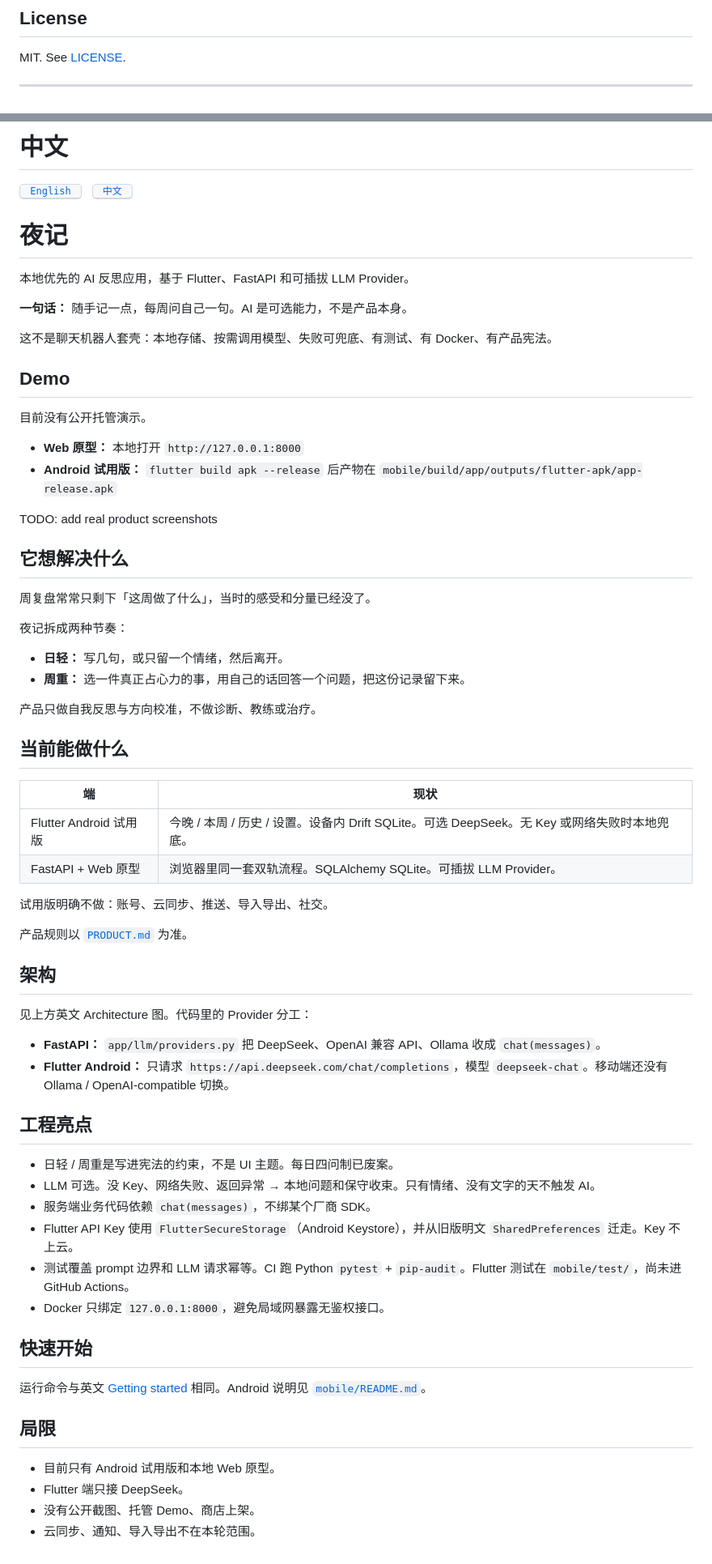
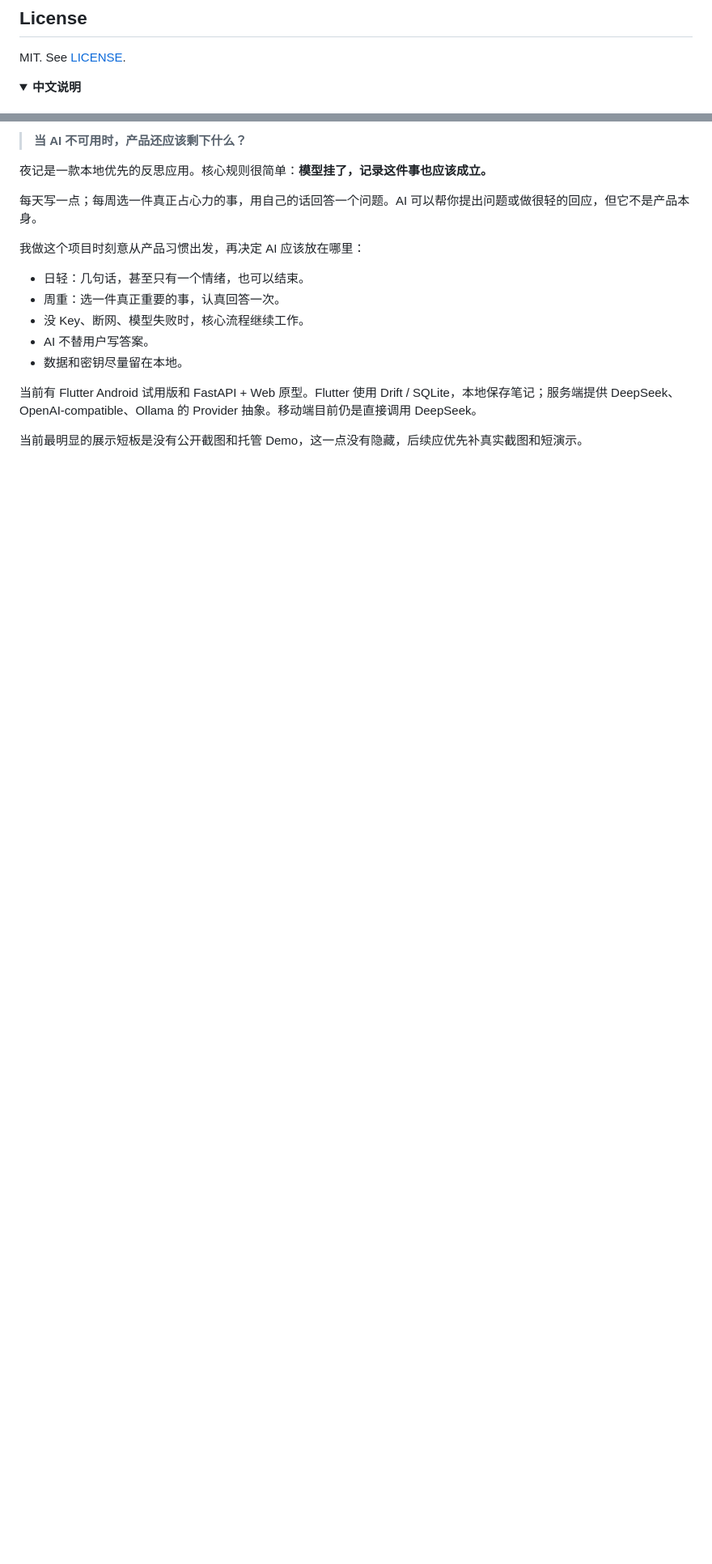
Before and after one commit to joker01-01/night-notes, a Markdown page: README.md, 2 parts joined by grey strips. Shown at 81% size. Drawn GitHub-style; folded sections open; blank space fills up the shorter version.

Commit message:
rewrite README around product reliability story

```diff
--- a/README.md
+++ b/README.md
@@ -151,5 +164,6 @@ flutter build apk --release
 
 MIT. See [LICENSE](LICENSE).
 
----
+<details>
+<summary><strong>中文说明</strong></summary>
 
@@ -157,74 +171,20 @@ MIT. See [LICENSE](LICENSE).
 
-# 中文
+> **当 AI 不可用时，产品还应该剩下什么？**
 
-<p>
-  <a href="#english"><kbd>&nbsp;English&nbsp;</kbd></a>
-  &nbsp;
-  <a href="#zhong-wen"><kbd>&nbsp;中文&nbsp;</kbd></a>
-</p>
+夜记是一款本地优先的反思应用。核心规则很简单：**模型挂了，记录这件事也应该成立。**
 
-# 夜记
+每天写一点；每周选一件真正占心力的事，用自己的话回答一个问题。AI 可以帮你提出问题或做很轻的回应，但它不是产品本身。
 
-本地优先的 AI 反思应用，基于 Flutter、FastAPI 和可插拔 LLM Provider。
+我做这个项目时刻意从产品习惯出发，再决定 AI 应该放在哪里：
 
-**一句话：** 随手记一点，每周问自己一句。AI 是可选能力，不是产品本身。
+- 日轻：几句话，甚至只有一个情绪，也可以结束。
+- 周重：选一件真正重要的事，认真回答一次。
+- 没 Key、断网、模型失败时，核心流程继续工作。
+- AI 不替用户写答案。
+- 数据和密钥尽量留在本地。
 
-这不是聊天机器人套壳：本地存储、按需调用模型、失败可兜底、有测试、有 Docker、有产品宪法。
+当前有 Flutter Android 试用版和 FastAPI + Web 原型。Flutter 使用 Drift / SQLite，本地保存笔记；服务端提供 DeepSeek、OpenAI-compatible、Ollama 的 Provider 抽象。移动端目前仍是直接调用 DeepSeek。
 
-## Demo
+当前最明显的展示短板是没有公开截图和托管 Demo，这一点没有隐藏，后续应优先补真实截图和短演示。
 
-目前没有公开托管演示。
-
-- **Web 原型：** 本地打开 `http://127.0.0.1:8000`
-- **Android 试用版：** `flutter build apk --release` 后产物在 `mobile/build/app/outputs/flutter-apk/app-release.apk`
-
-TODO: add real product screenshots
-
-## 它想解决什么
-
-周复盘常常只剩下「这周做了什么」，当时的感受和分量已经没了。
-
-夜记拆成两种节奏：
-
-- **日轻：** 写几句，或只留一个情绪，然后离开。
-- **周重：** 选一件真正占心力的事，用自己的话回答一个问题，把这份记录留下来。
-
-产品只做自我反思与方向校准，不做诊断、教练或治疗。
-
-## 当前能做什么
-
-| 端 | 现状 |
-| --- | --- |
-| Flutter Android 试用版 | 今晚 / 本周 / 历史 / 设置。设备内 Drift SQLite。可选 DeepSeek。无 Key 或网络失败时本地兜底。 |
-| FastAPI + Web 原型 | 浏览器里同一套双轨流程。SQLAlchemy SQLite。可插拔 LLM Provider。 |
-
-试用版明确不做：账号、云同步、推送、导入导出、社交。
-
-产品规则以 [`PRODUCT.md`](PRODUCT.md) 为准。
-
-## 架构
-
-见上方英文 Architecture 图。代码里的 Provider 分工：
-
-- **FastAPI：** `app/llm/providers.py` 把 DeepSeek、OpenAI 兼容 API、Ollama 收成 `chat(messages)`。
-- **Flutter Android：** 只请求 `https://api.deepseek.com/chat/completions`，模型 `deepseek-chat`。移动端还没有 Ollama / OpenAI-compatible 切换。
-
-## 工程亮点
-
-- 日轻 / 周重是写进宪法的约束，不是 UI 主题。每日四问制已废案。
-- LLM 可选。没 Key、网络失败、返回异常 → 本地问题和保守收束。只有情绪、没有文字的天不触发 AI。
-- 服务端业务代码依赖 `chat(messages)`，不绑某个厂商 SDK。
-- Flutter API Key 使用 `FlutterSecureStorage`（Android Keystore），并从旧版明文 `SharedPreferences` 迁走。Key 不上云。
-- 测试覆盖 prompt 边界和 LLM 请求幂等。CI 跑 Python `pytest` + `pip-audit`。Flutter 测试在 `mobile/test/`，尚未进 GitHub Actions。
-- Docker 只绑定 `127.0.0.1:8000`，避免局域网暴露无鉴权接口。
-
-## 快速开始
-
-运行命令与英文 [Getting started](#getting-started) 相同。Android 说明见 [`mobile/README.md`](mobile/README.md)。
-
-## 局限
-
-- 目前只有 Android 试用版和本地 Web 原型。
-- Flutter 端只接 DeepSeek。
-- 没有公开截图、托管 Demo、商店上架。
-- 云同步、通知、导入导出不在本轮范围。
+</details>
```
Also changed, not shown: other parts of README.md (+110 -97 lines).
